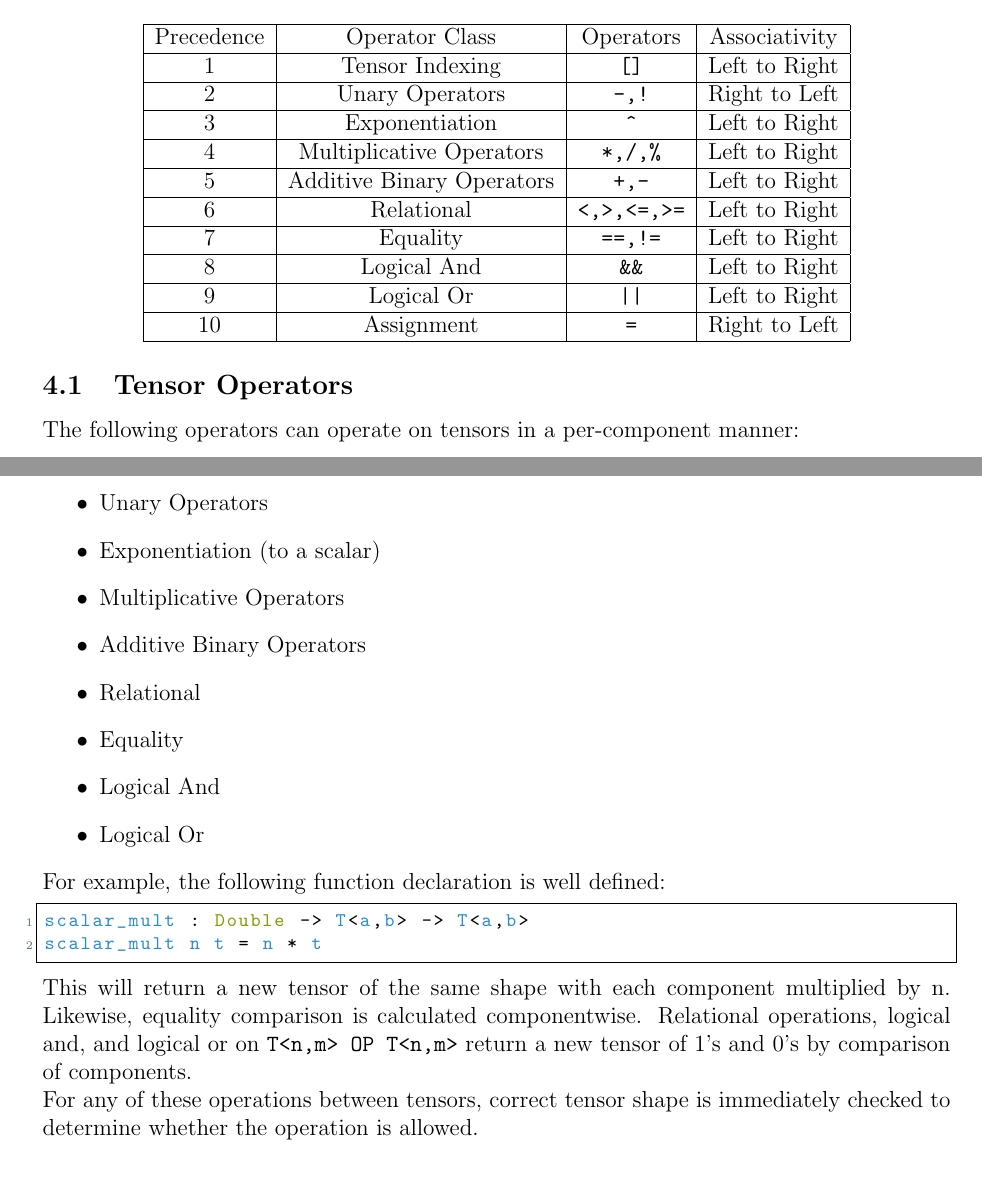
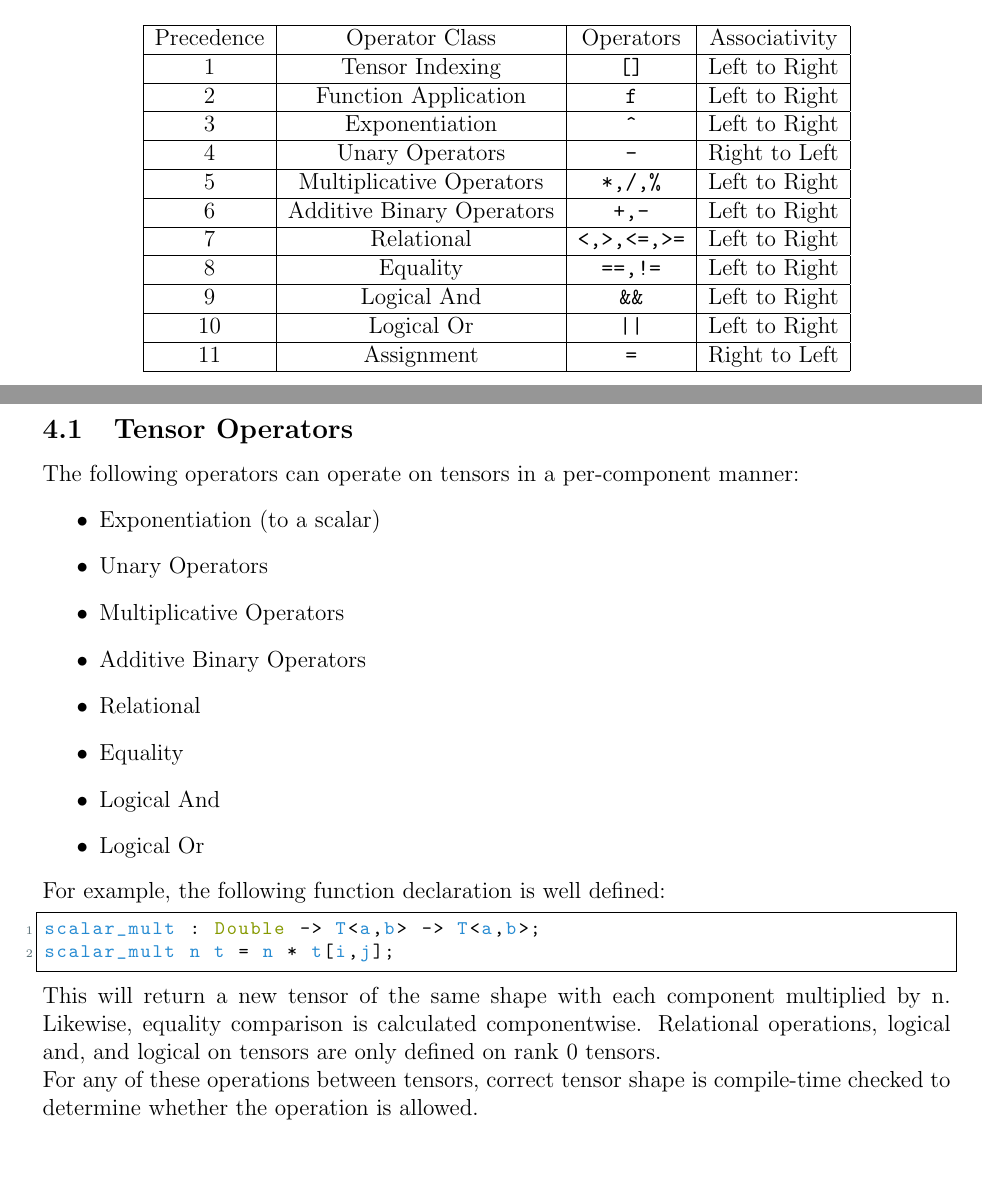
Before and after one commit to laurenarnett/TensorFlock, a LaTeX document (lrm/lrm.tex, which reads lrm/operators.tex): two parts of pages 1 and 2 of 2, joined at a grey line, cut so that both start at the same text. Compiled offline with pdfLaTeX.

Commit message:
Edits
No relational ops on tensors, add function application in precedence
table

```diff
--- a/lrm/operators.tex
+++ b/lrm/operators.tex
@@ -11,23 +11,25 @@ supported by TensorFlock are:
  \hline
  1 & Tensor Indexing & \verb|[]| & Left to Right\\
  \hline
- 2 & Unary Operators & \verb|-,!| & Right to Left \\
+ 2 & Function Application & \verb|f| & Left to Right \\
  \hline
  3 & Exponentiation & \verb|^| & Left to Right\\
  \hline
- 4 & Multiplicative Operators & \verb|*,/,%| & Left to Right\\
+ 4 & Unary Operators & \verb|-| & Right to Left \\
  \hline
- 5 & Additive Binary Operators & \verb|+,-| & Left to Right\\
+ 5 & Multiplicative Operators & \verb|*,/,%| & Left to Right\\
  \hline
- 6 & Relational & \verb|<,>,<=,>=| & Left to Right\\
+ 6 & Additive Binary Operators & \verb|+,-| & Left to Right\\
  \hline
- 7 & Equality & \verb|==,!=| & Left to Right\\
+ 7 & Relational & \verb|<,>,<=,>=| & Left to Right\\
  \hline
- 8 & Logical And & \verb|&&| & Left to Right\\
+ 8 & Equality & \verb|==,!=| & Left to Right\\
  \hline
- 9 & Logical Or & \verb!||! & Left to Right\\
+ 9 & Logical And & \verb|&&| & Left to Right\\
  \hline
- 10 & Assignment & \verb|=| & Right to Left\\
+ 10 & Logical Or & \verb!||! & Left to Right\\
+ \hline
+ 11 & Assignment & \verb|=| & Right to Left\\
  \hline
 \end{tabular}
 \end{center}
@@ -35,8 +37,8 @@ supported by TensorFlock are:
 \subsection{Tensor Operators}
 The following operators can operate on tensors in a per-component manner:
 \begin{itemize}
+    \item Exponentiation (to a scalar)
     \item Unary Operators
-    \item Exponentiation (to a scalar)
     \item Multiplicative Operators
     \item Additive Binary Operators
     \item Relational
@@ -46,16 +48,16 @@ The following operators can operate on tensors in a per-component manner:
 \end{itemize}
 For example, the following function declaration is well defined:
 \begin{lstlisting}
-scalar_mult : Double -> T<a,b> -> T<a,b>
-scalar_mult n t = n * t
+scalar_mult : Double -> T<a,b> -> T<a,b>;
+scalar_mult n t = n * t[i,j];
 \end{lstlisting}
 This will return a new tensor of the same shape with each component multiplied
 by n. Likewise, equality comparison is calculated componentwise. Relational
-operations, logical and, and logical or  on \verb|T<n,m> OP T<n,m>| return a
-new tensor of 1's and 0's by comparison of components.
+operations, logical and, and logical on tensors are only defined on rank
+0 tensors.
 \\
-For any of these operations between tensors, correct tensor shape is immediately checked to
-determine whether the operation is allowed.
+For any of these operations between tensors, correct tensor shape is
+compile-time checked to determine whether the operation is allowed.
 
 \subsection{Scope and Definition}
 Function definition in a function declaration, must have an
```
